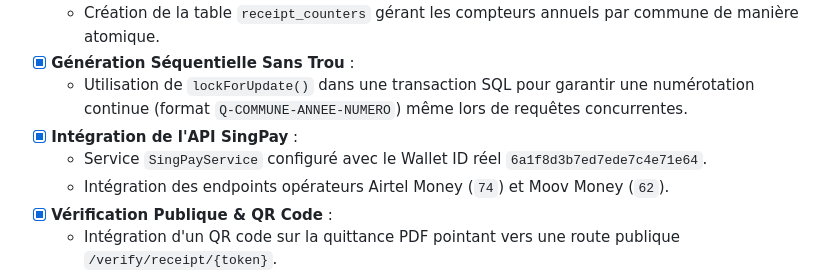
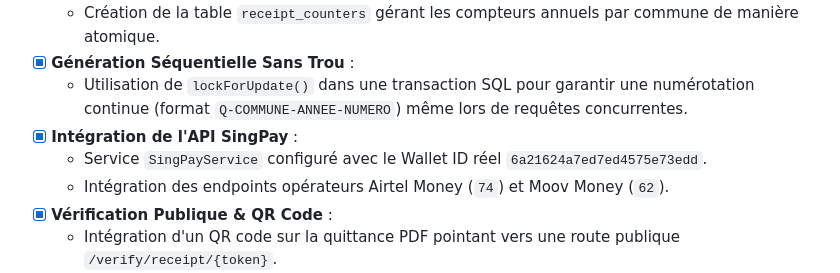
Before and after one commit to kurt08ulysse/Ulky, a Markdown page: agent.md, the part around the change. Rendered like a GitHub page.

Commit message:
docs: update SingPay Wallet ID in project trackers

```diff
--- a/agent.md
+++ b/agent.md
@@ -126,7 +126,7 @@ L'implémentation de la Phase 3 est terminée, tant pour la partie backend que f
 - [x] **Génération Séquentielle Sans Trou** :
   - Utilisation de `lockForUpdate()` dans une transaction SQL pour garantir une numérotation continue (format `Q-COMMUNE-ANNEE-NUMERO`) même lors de requêtes concurrentes.
 - [x] **Intégration de l'API SingPay** :
-  - Service `SingPayService` configuré avec le Wallet ID réel `6a1f8d3b7ed7ede7c4e71e64`.
+  - Service `SingPayService` configuré avec le Wallet ID réel `6a21624a7ed7ed4575e73edd`.
   - Intégration des endpoints opérateurs Airtel Money (`74`) et Moov Money (`62`).
 - [x] **Vérification Publique & QR Code** :
   - Intégration d'un QR code sur la quittance PDF pointant vers une route publique `/verify/receipt/{token}`.
```
Also changed, not shown: claude.md (+1 -1 lines).
